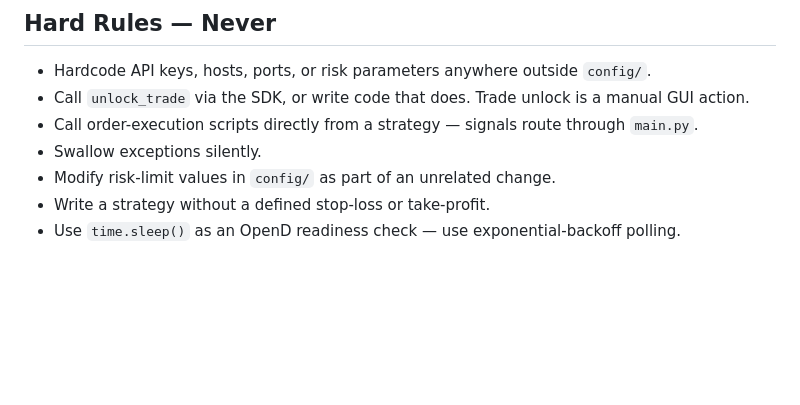
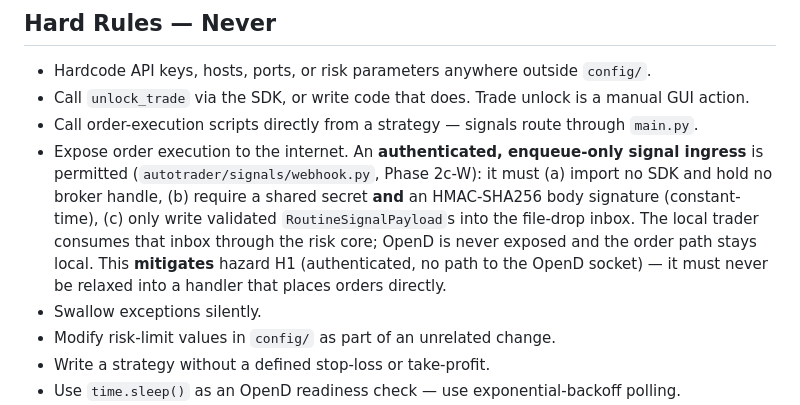
Before and after one commit to maniksinghvalid/autotrader-ai, a Markdown page: CLAUDE.md, the part around the change. Drawn GitHub-style; blank space fills up the shorter version.

Commit message:
docs: webhook ingress runbook + CLAUDE.md H1-mitigation decision record

```diff
--- a/CLAUDE.md
+++ b/CLAUDE.md
@@ -143,6 +143,7 @@ When adding code outside the existing skill bundles, follow these rules.
 - Hardcode API keys, hosts, ports, or risk parameters anywhere outside `config/`.
 - Call `unlock_trade` via the SDK, or write code that does. Trade unlock is a manual GUI action.
 - Call order-execution scripts directly from a strategy — signals route through `main.py`.
+- Expose order execution to the internet. An **authenticated, enqueue-only signal ingress** is permitted (`autotrader/signals/webhook.py`, Phase 2c-W): it must (a) import no SDK and hold no broker handle, (b) require a shared secret **and** an HMAC-SHA256 body signature (constant-time), (c) only write validated `RoutineSignalPayload`s into the file-drop inbox. The local trader consumes that inbox through the risk core; OpenD is never exposed and the order path stays local. This **mitigates** hazard H1 (authenticated, no path to the OpenD socket) — it must never be relaxed into a handler that places orders directly.
 - Swallow exceptions silently.
 - Modify risk-limit values in `config/` as part of an unrelated change.
 - Write a strategy without a defined stop-loss or take-profit.
```
Also changed, not shown: RUNBOOK.md (added, +297 -0 lines), 1 other file.
